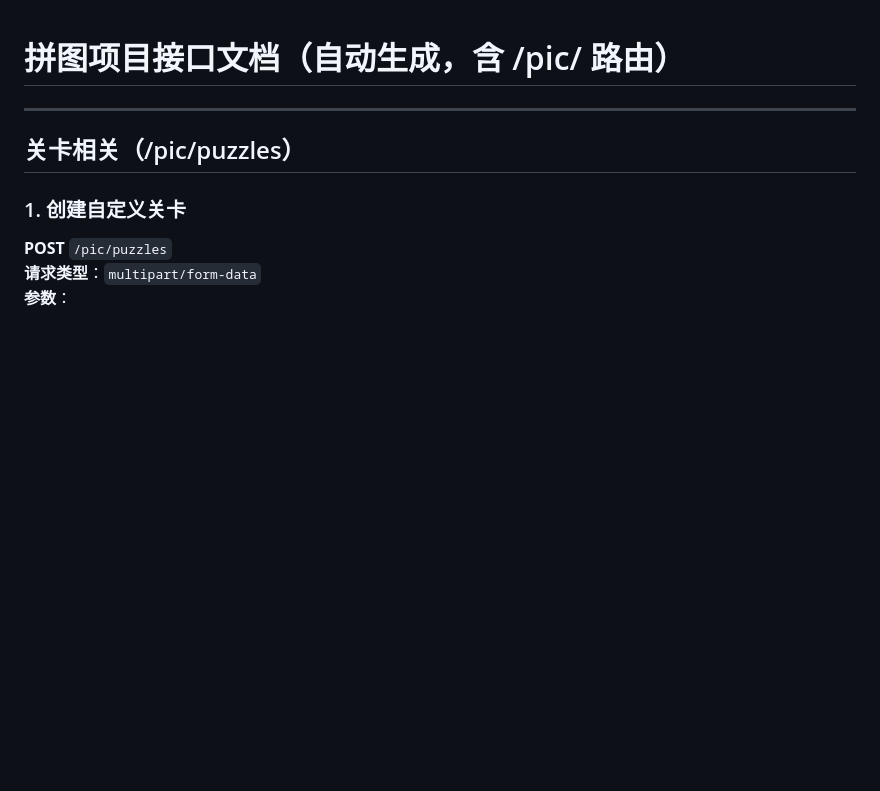
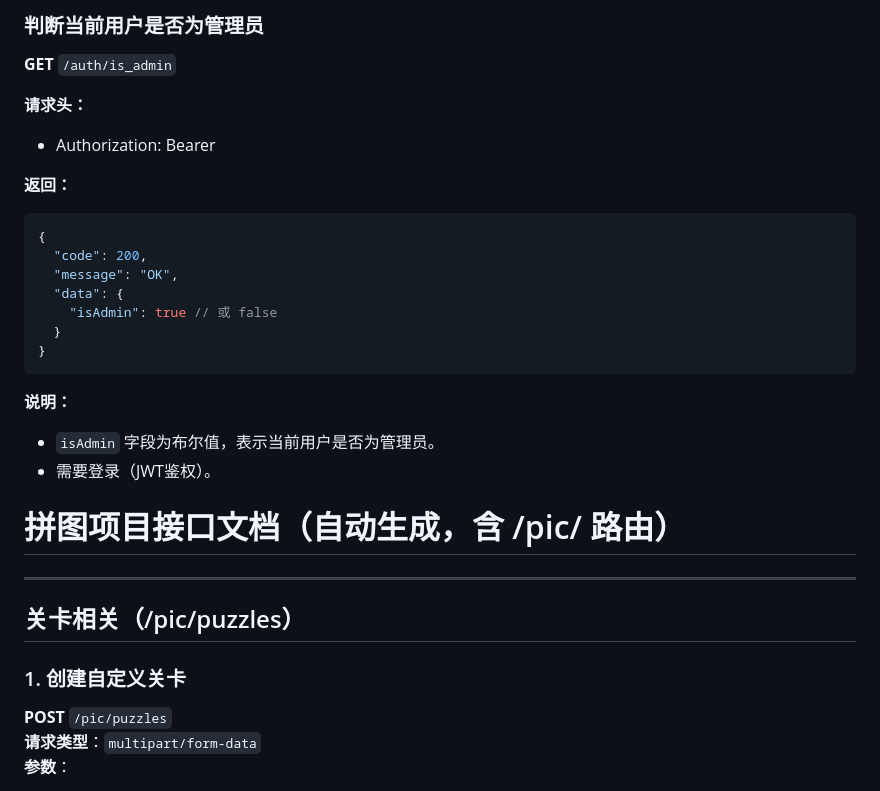
Before and after one commit to xiaobai-cn21/pintu, a Markdown page: pic接口文档.md, the part around the change. Rendered like a GitHub page; blank space fills up the shorter version.

Commit message:
更新了接口文档

````diff
--- a/pic接口文档.md
+++ b/pic接口文档.md
@@ -1,3 +1,23 @@
+### 判断当前用户是否为管理员
+**GET** `/auth/is_admin`
+
+**请求头：**
+- Authorization: Bearer <token>
+
+**返回：**
+```json
+{
+  "code": 200,
+  "message": "OK",
+  "data": {
+    "isAdmin": true // 或 false
+  }
+}
+```
+
+**说明：**
+- `isAdmin` 字段为布尔值，表示当前用户是否为管理员。
+- 需要登录（JWT鉴权）。
 # 拼图项目接口文档（自动生成，含 /pic/ 路由）
 
 ---
````
